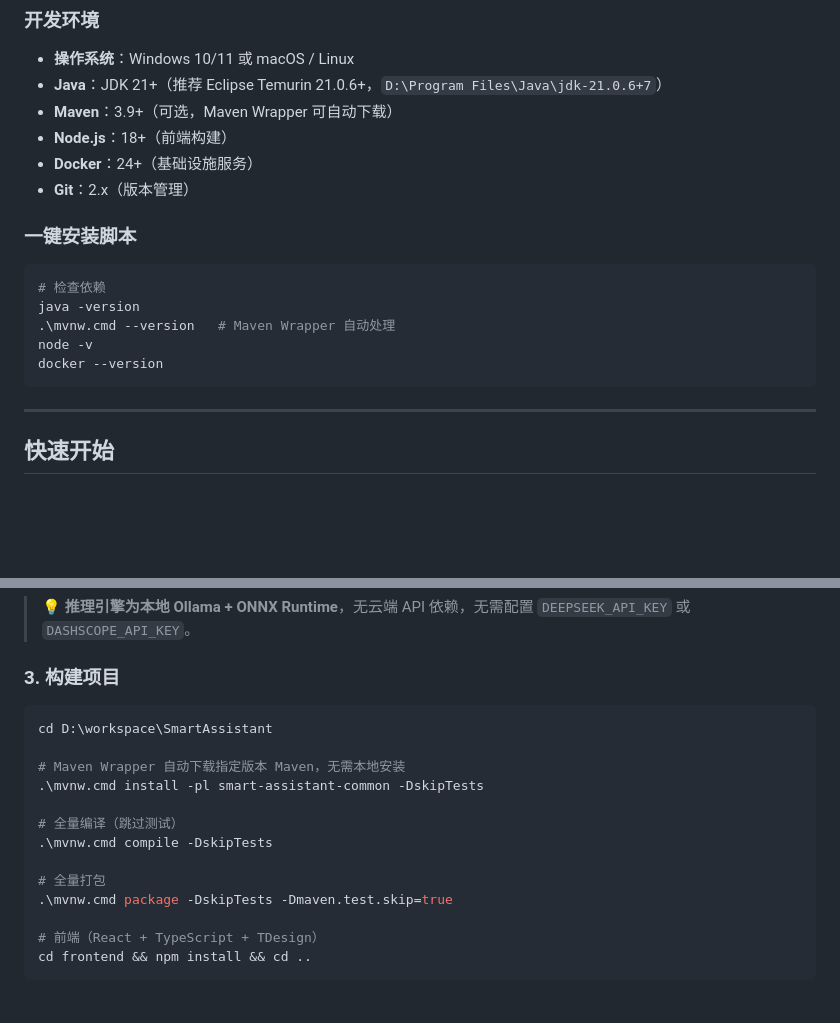
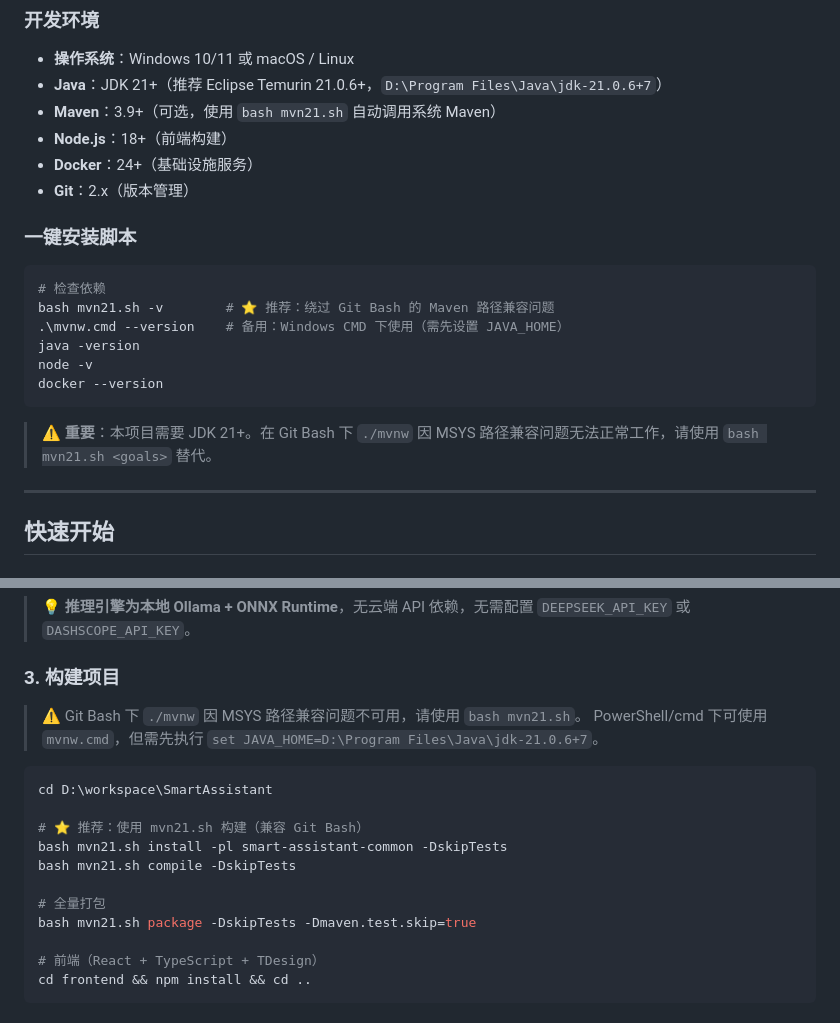
Before and after one commit to Yu-hk/SmartAssistant, a Markdown page: README.md, 2 parts joined by grey strips. GitHub-like rendering; blank space fills up the shorter version.

Commit message:
docs: 更新 README 构建指南 — mvn21.sh 替代 mvnw
- 新增环境说明：JDK 21+ 要求，mvn21.sh 为 Git Bash 下推荐构建方式
- 构建步骤：用 bash mvn21.sh 替代 ./mvnw（MSYS 路径兼容问题）
- 开发环境：强调 mvn21.sh 作为检查依赖的入口

````diff
--- a/README.md
+++ b/README.md
@@ -500,7 +500,7 @@ saveReply() 时
 
 - **操作系统**：Windows 10/11 或 macOS / Linux
 - **Java**：JDK 21+（推荐 Eclipse Temurin 21.0.6+，`D:\Program Files\Java\jdk-21.0.6+7`）
-- **Maven**：3.9+（可选，Maven Wrapper 可自动下载）
+- **Maven**：3.9+（可选，使用 `bash mvn21.sh` 自动调用系统 Maven）
 - **Node.js**：18+（前端构建）
 - **Docker**：24+（基础设施服务）
 - **Git**：2.x（版本管理）
@@ -509,11 +509,14 @@ saveReply() 时
 
 ```powershell
 # 检查依赖
+bash mvn21.sh -v        # ⭐ 推荐：绕过 Git Bash 的 Maven 路径兼容问题
+.\mvnw.cmd --version    # 备用：Windows CMD 下使用（需先设置 JAVA_HOME）
 java -version
-.\mvnw.cmd --version   # Maven Wrapper 自动处理
 node -v
 docker --version
 ```
+
+> ⚠️ **重要**：本项目需要 JDK 21+。在 Git Bash 下 `./mvnw` 因 MSYS 路径兼容问题无法正常工作，请使用 `bash mvn21.sh <goals>` 替代。
 
 ---
 
@@ -571,17 +574,18 @@ copy .env.example .env
 
 ### 3. 构建项目
 
+> ⚠️ Git Bash 下 `./mvnw` 因 MSYS 路径兼容问题不可用，请使用 `bash mvn21.sh`。
+> PowerShell/cmd 下可使用 `mvnw.cmd`，但需先执行 `set JAVA_HOME=D:\Program Files\Java\jdk-21.0.6+7`。
+
 ```powershell
 cd D:\workspace\SmartAssistant
 
-# Maven Wrapper 自动下载指定版本 Maven，无需本地安装
-.\mvnw.cmd install -pl smart-assistant-common -DskipTests
-
-# 全量编译（跳过测试）
-.\mvnw.cmd compile -DskipTests
+# ⭐ 推荐：使用 mvn21.sh 构建（兼容 Git Bash）
+bash mvn21.sh install -pl smart-assistant-common -DskipTests
+bash mvn21.sh compile -DskipTests
 
 # 全量打包
-.\mvnw.cmd package -DskipTests -Dmaven.test.skip=true
+bash mvn21.sh package -DskipTests -Dmaven.test.skip=true
 
 # 前端（React + TypeScript + TDesign）
 cd frontend && npm install && cd ..
````
